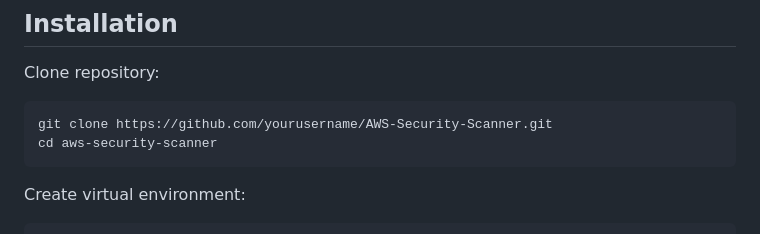
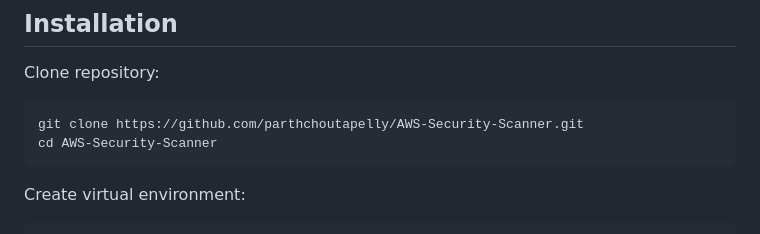
Before and after one commit to parthchoutapelly/AWS-Security-Scanner, a Markdown page: README.md, the part around the change. GitHub-like rendering.

````diff
--- a/README.md
+++ b/README.md
@@ -104,8 +104,8 @@ examples/
 Clone repository:
 
 ```bash
-git clone https://github.com/yourusername/AWS-Security-Scanner.git
-cd aws-security-scanner
+git clone https://github.com/parthchoutapelly/AWS-Security-Scanner.git
+cd AWS-Security-Scanner
 ```
 
 Create virtual environment:
````
